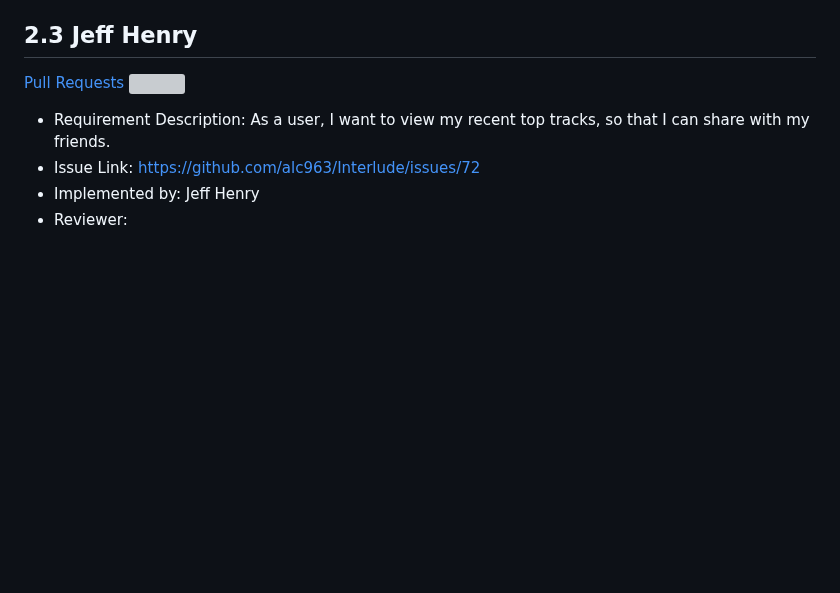
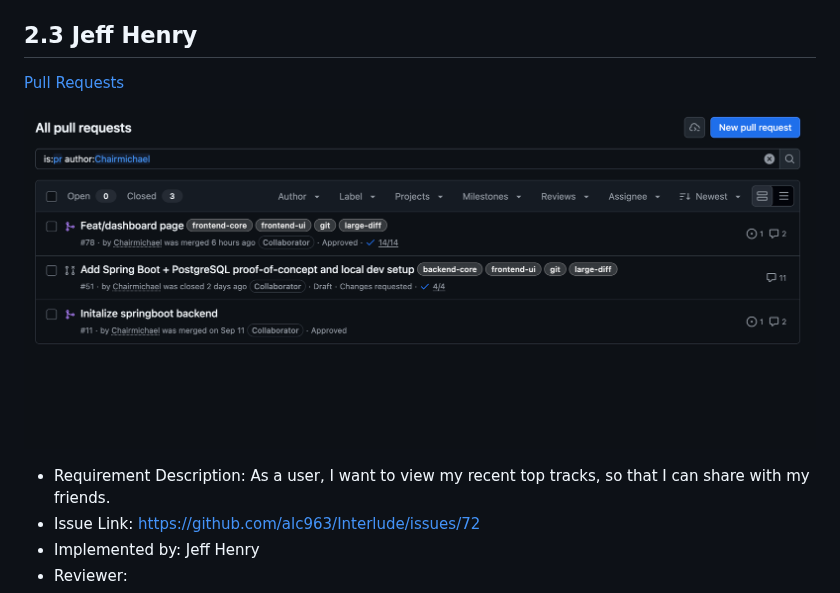
Before and after one commit to alc963/Interlude, a Markdown page: deliverables/D4.md, the part around one of its changes. GitHub-like rendering; pictures changed too: deliverables/images/pr_screenshots/jeff.png (added); blank space fills up the shorter version; grey boxes are pictures that could not be loaded.

```diff
--- a/deliverables/D4.md
+++ b/deliverables/D4.md
@@ -45,7 +47,8 @@ Visual Evidence: [Sign In page](<Screenshot 2026-10-23 191334.png>)
 
 ## 2.3 Jeff Henry
 [Pull Requests](https://github.com/alc963/Interlude/pulls?q=is%3Apr+author%3AChairmichael)
-![](images/pr_screenshots/000.png)
+
+![](images/pr_screenshots/jeff.png)
 
 - Requirement Description: As a user, I want to view my recent top tracks, so that I can share with my friends.
 - Issue Link: https://github.com/alc963/Interlude/issues/72
```
Also changed, not shown: other parts of deliverables/D4.md (+29 -30 lines), deliverables/images/pr_screenshots/kacy.png (added), deliverables/images/visual_evidence.png (renamed from deliverables/Screenshot 2026-10-23 191334.png).
